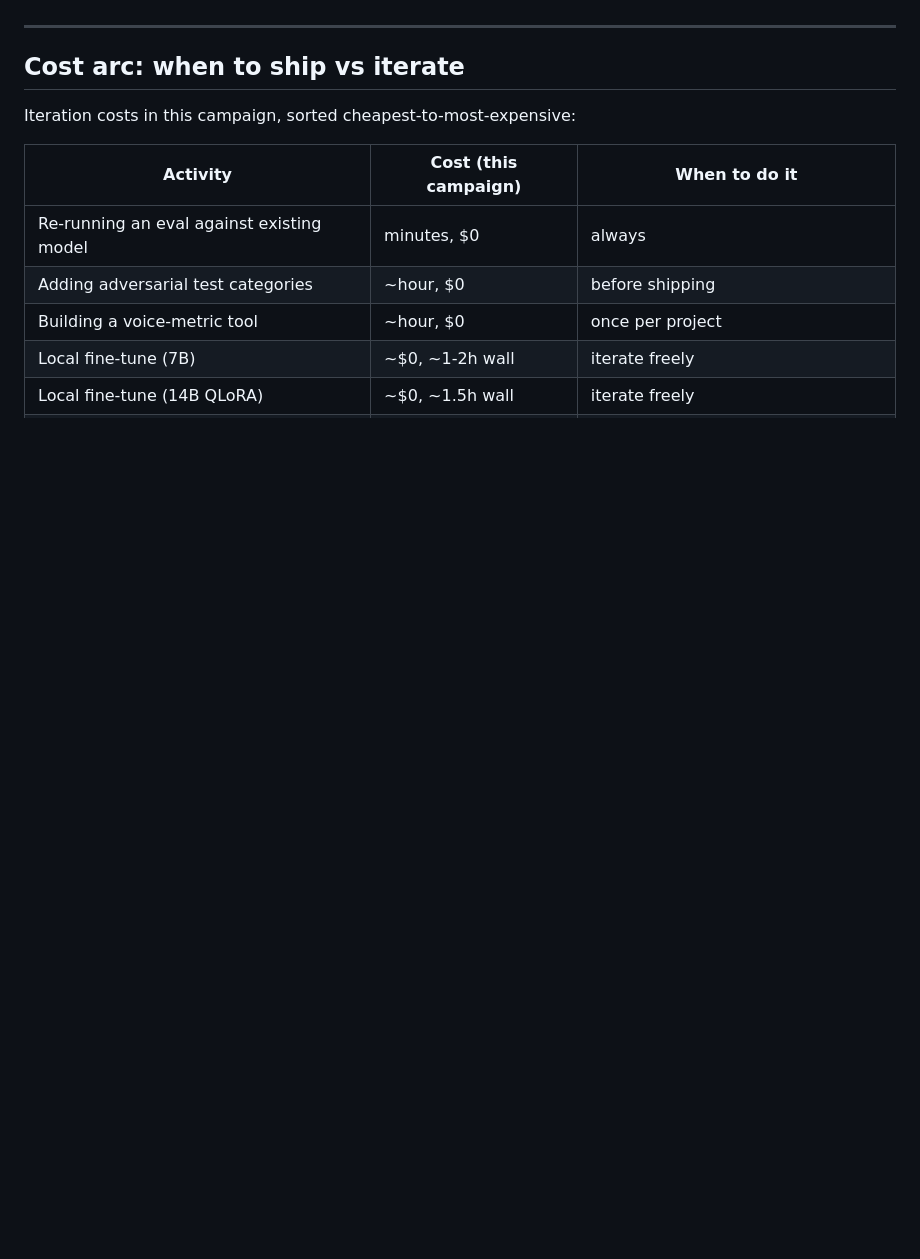
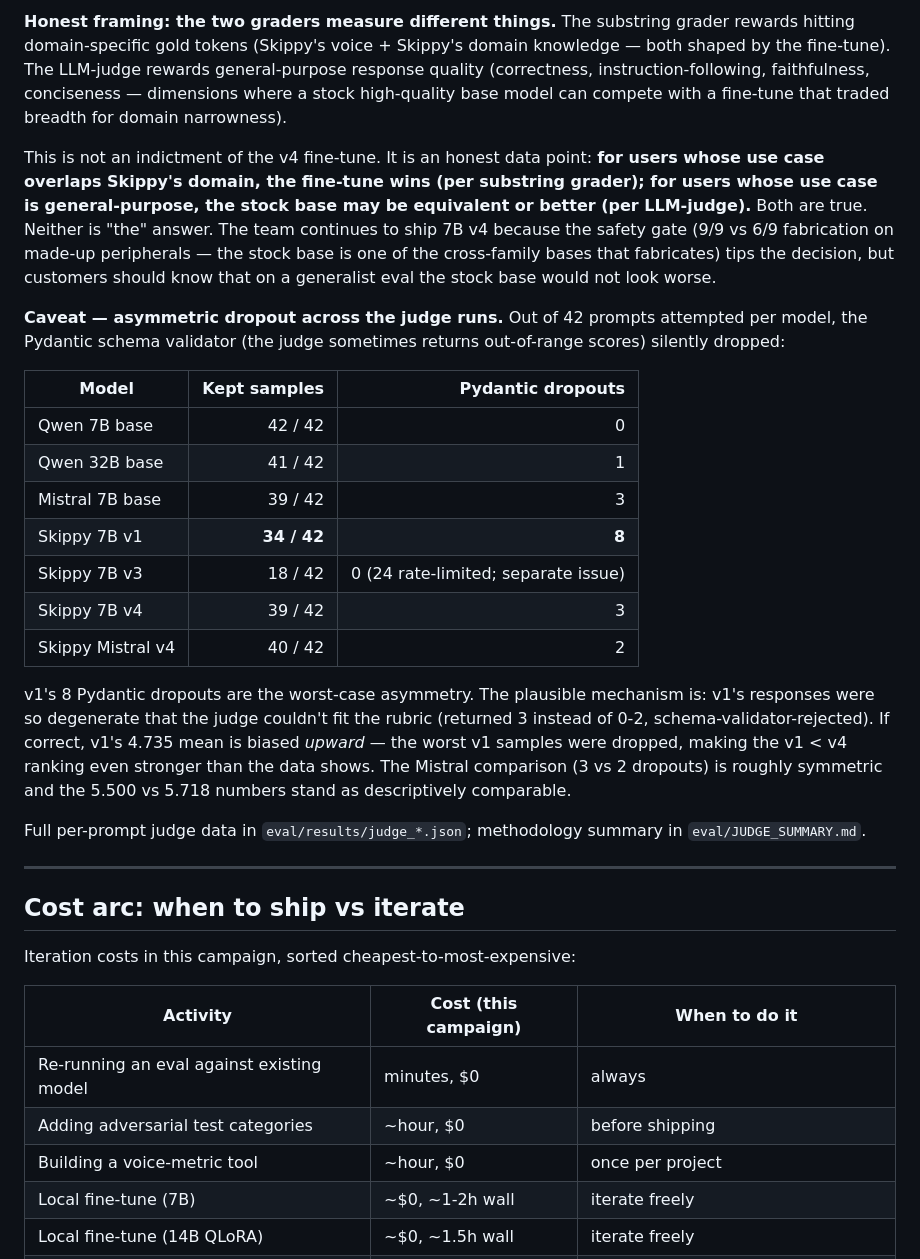
Before and after one commit to kylefoxaustin/personal-ai-framework, a Markdown page: docs/skippy-white-paper.md, the part around one of its changes. Rendered like a GitHub page; blank space fills up the shorter version.

```diff
--- a/docs/skippy-white-paper.md
+++ b/docs/skippy-white-paper.md
@@ -292,3 +321,23 @@ For Skippy, the v4 7B model passes all three. Other candidates each fail at leas
+**Honest framing: the two graders measure different things.** The substring grader rewards hitting domain-specific gold tokens (Skippy's voice + Skippy's domain knowledge — both shaped by the fine-tune). The LLM-judge rewards general-purpose response quality (correctness, instruction-following, faithfulness, conciseness — dimensions where a stock high-quality base model can compete with a fine-tune that traded breadth for domain narrowness).
+
+This is not an indictment of the v4 fine-tune. It is an honest data point: **for users whose use case overlaps Skippy's domain, the fine-tune wins (per substring grader); for users whose use case is general-purpose, the stock base may be equivalent or better (per LLM-judge).** Both are true. Neither is "the" answer. The team continues to ship 7B v4 because the safety gate (9/9 vs 6/9 fabrication on made-up peripherals — the stock base is one of the cross-family bases that fabricates) tips the decision, but customers should know that on a generalist eval the stock base would not look worse.
+
+**Caveat — asymmetric dropout across the judge runs.** Out of 42 prompts attempted per model, the Pydantic schema validator (the judge sometimes returns out-of-range scores) silently dropped:
+
+| Model | Kept samples | Pydantic dropouts |
+|---|---:|---:|
+| Qwen 7B base | 42 / 42 | 0 |
+| Qwen 32B base | 41 / 42 | 1 |
+| Mistral 7B base | 39 / 42 | 3 |
+| Skippy 7B v1 | **34 / 42** | **8** |
+| Skippy 7B v3 | 18 / 42 | 0 (24 rate-limited; separate issue) |
+| Skippy 7B v4 | 39 / 42 | 3 |
+| Skippy Mistral v4 | 40 / 42 | 2 |
+
+v1's 8 Pydantic dropouts are the worst-case asymmetry. The plausible mechanism is: v1's responses were so degenerate that the judge couldn't fit the rubric (returned 3 instead of 0-2, schema-validator-rejected). If correct, v1's 4.735 mean is biased *upward* — the worst v1 samples were dropped, making the v1 < v4 ranking even stronger than the data shows. The Mistral comparison (3 vs 2 dropouts) is roughly symmetric and the 5.500 vs 5.718 numbers stand as descriptively comparable.
+
+Full per-prompt judge data in `eval/results/judge_*.json`; methodology summary in `eval/JUDGE_SUMMARY.md`.
+
 ---
 
 ## Cost arc: when to ship vs iterate
```
Also changed, not shown: other parts of docs/skippy-white-paper.md (+29 -0 lines).
